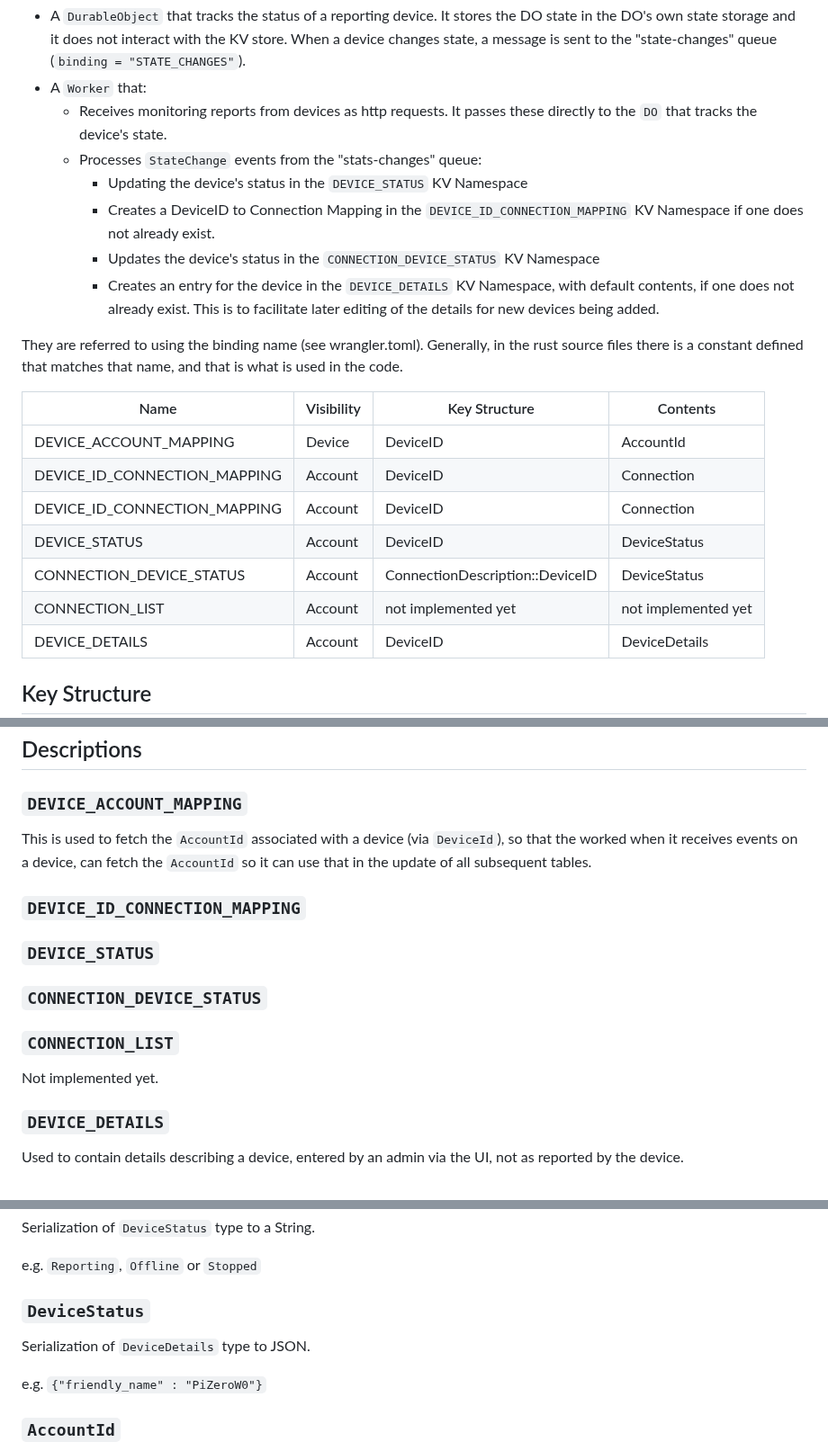
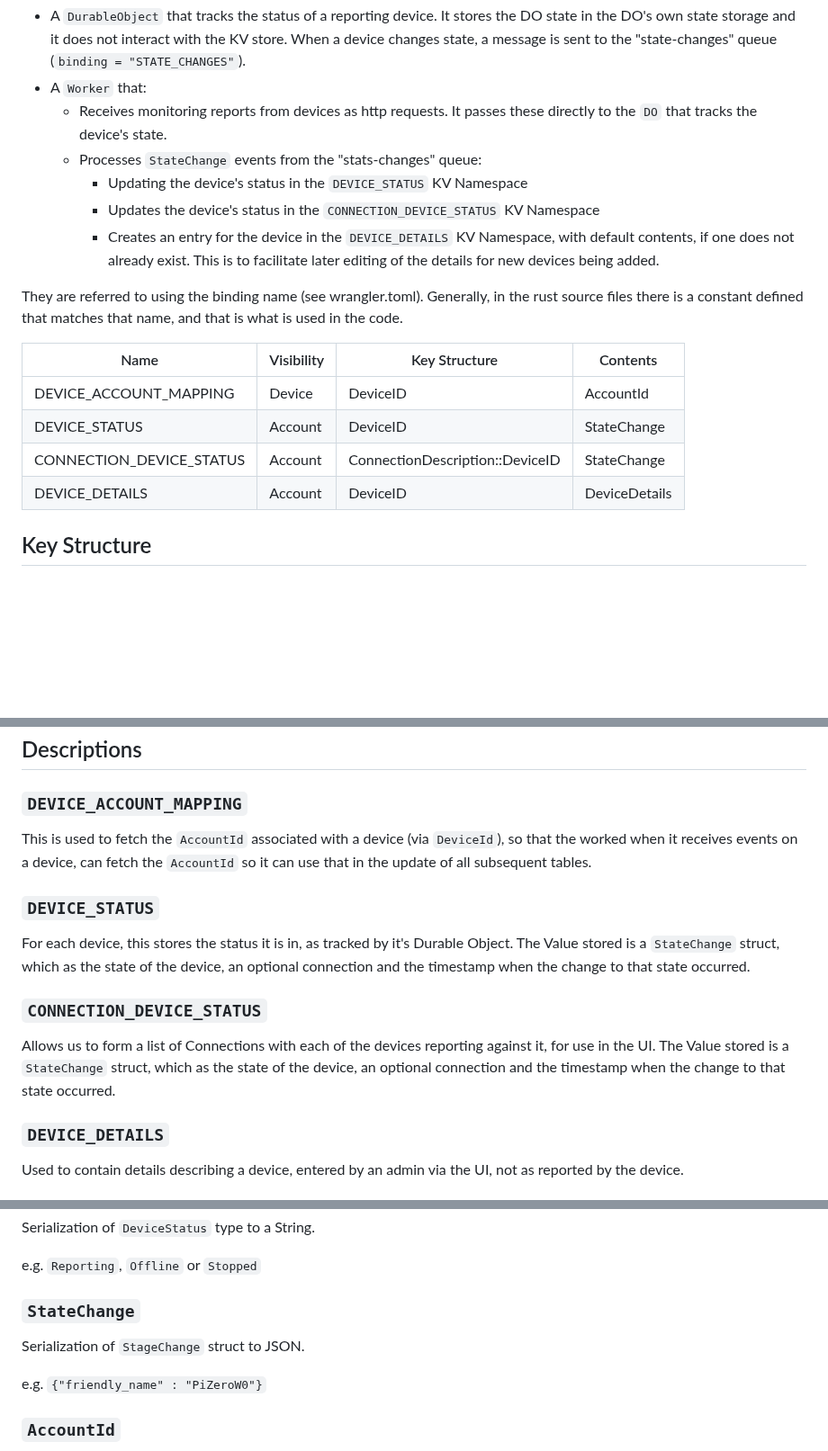
Before and after one commit to andrewdavidmackenzie/pingr, a Markdown page: viewr/TABLES.md, 3 parts joined by grey strips. Shown at 90% size. Drawn GitHub-style; blank space fills up the shorter version.

Commit message:
Remove reference to DEVICE_ID_CONNECTION_MAPPING

```diff
--- a/viewr/TABLES.md
+++ b/viewr/TABLES.md
@@ -10,8 +10,6 @@ storage and it does not interact with the KV store. When a device changes state,
 that tracks the device's state.
   - Processes `StateChange` events from the "stats-changes" queue:
     - Updating the device's status in the `DEVICE_STATUS` KV Namespace
-    - Creates a DeviceID to Connection Mapping in the `DEVICE_ID_CONNECTION_MAPPING` KV Namespace if one does not
-      already exist.
     - Updates the device's status in the `CONNECTION_DEVICE_STATUS` KV Namespace
     - Creates an entry for the device in the `DEVICE_DETAILS` KV Namespace, with default contents, if one does not
       already exist. This is to facilitate later editing of the details for new devices being added.
@@ -22,11 +20,8 @@ files there is a constant defined that matches that name, and that is what is us
 | Name                         | Visibility | Key Structure                   | Contents            |
 |------------------------------|------------|---------------------------------|---------------------|
 | DEVICE_ACCOUNT_MAPPING       | Device     | DeviceID                        | AccountId           |
-| DEVICE_ID_CONNECTION_MAPPING | Account    | DeviceID                        | Connection          |
-| DEVICE_ID_CONNECTION_MAPPING | Account    | DeviceID                        | Connection          |
-| DEVICE_STATUS                | Account    | DeviceID                        | DeviceStatus        |
-| CONNECTION_DEVICE_STATUS     | Account    | ConnectionDescription::DeviceID | DeviceStatus        |
-| CONNECTION_LIST              | Account    | not implemented yet             | not implemented yet |
+| DEVICE_STATUS                | Account    | DeviceID                        | StateChange         |
+| CONNECTION_DEVICE_STATUS     | Account    | ConnectionDescription::DeviceID | StateChange         |
 | DEVICE_DETAILS               | Account    | DeviceID                        | DeviceDetails       |
 
 ## Key Structure
@@ -59,14 +54,15 @@ This is used to fetch the `AccountId` associated with a device (via `DeviceId`),
 receives events on a device, can fetch the `AccountId` so it can use that in the update of all subsequent
 tables.
 
-### `DEVICE_ID_CONNECTION_MAPPING`
-
 ### `DEVICE_STATUS`
+For each device, this stores the status it is in, as tracked by it's Durable Object.
+The Value stored is a `StateChange` struct, which as the state of the device, an optional connection and the
+timestamp when the change to that state occurred.
 
 ### `CONNECTION_DEVICE_STATUS`
-
-### `CONNECTION_LIST`
-Not implemented yet.
+Allows us to form a list of Connections with each of the devices reporting against it, for use in the UI.
+The Value stored is a `StateChange` struct, which as the state of the device, an optional connection and the
+timestamp when the change to that state occurred.
 
 ### `DEVICE_DETAILS`
 Used to contain details describing a device, entered by an admin via the UI, not as reported by the device.
@@ -87,8 +83,8 @@ Serialization of `DeviceStatus` type to a String.
 
 e.g. `Reporting`, `Offline` or `Stopped`
 
-### `DeviceStatus`
-Serialization of `DeviceDetails` type to JSON.
+### `StateChange`
+Serialization of `StageChange` struct to JSON.
 
 e.g. `{"friendly_name" : "PiZeroW0"}`
 
```
